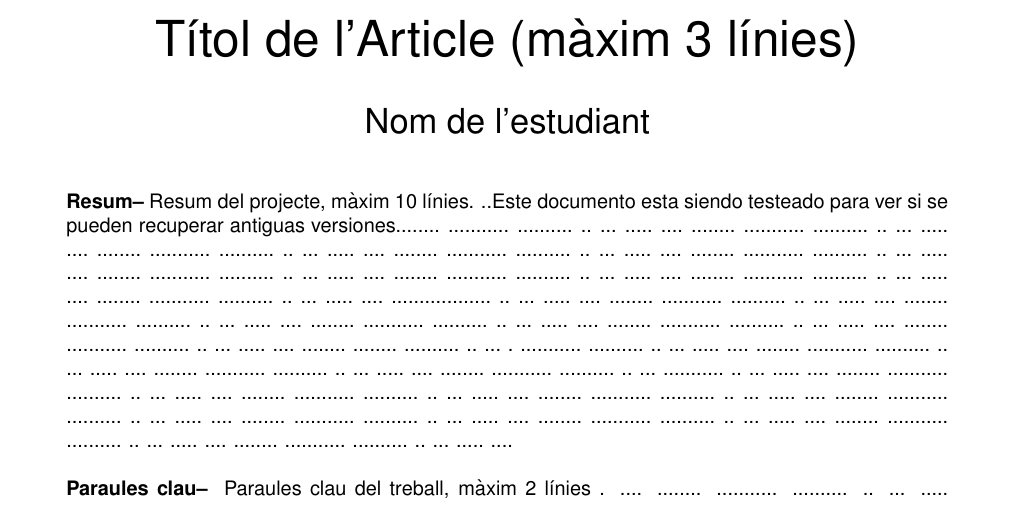
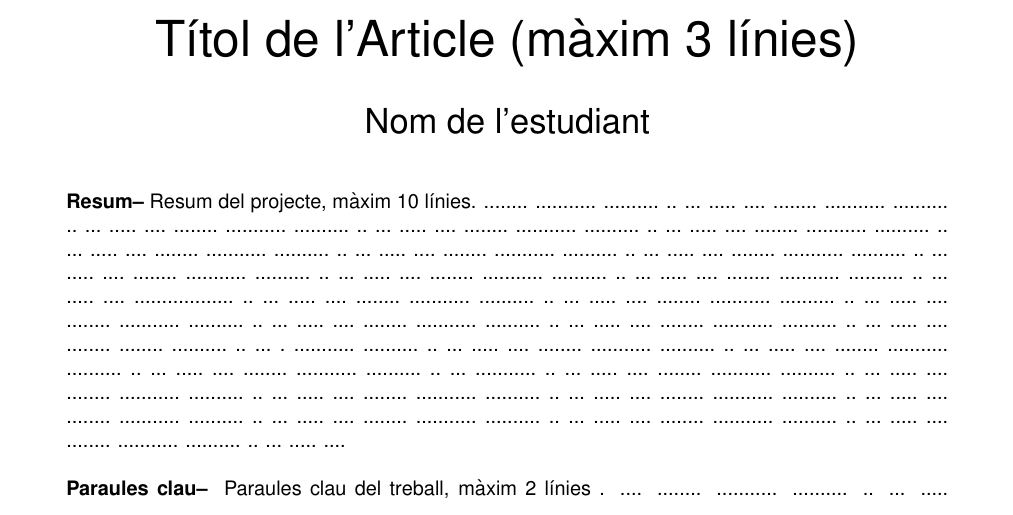
Before and after one commit to richardseba/TFG-Docs, a LaTeX document (Entregables/07-InformeFinal-LaTeX/TFG-template.tex): part of page 1 of 2, cut so that both start at the same text. Compiled offline with pdfLaTeX.

Commit message:
Revert "Test1"
This reverts commit 858a40e4e1e0198b02483cef5c037800a34d4b90.

```diff
--- a/Entregables/07-InformeFinal-LaTeX/TFG-template.tex
+++ b/Entregables/07-InformeFinal-LaTeX/TFG-template.tex
@@ -71,7 +71,7 @@
 \parbox{0.915\textwidth}
 {\sffamily
 \textbf{Resum--}
-Resum del projecte, màxim 10 línies. ..Este documento esta siendo testeado para ver si se pueden recuperar antiguas versiones........ ........... .......... ..  ... ..... .... ........ ........... .......... ..  ... ..... .... ........ ........... .......... ..  ... ..... .... ........ ........... .......... ..  ... ..... .... ........ ........... .......... ..  ... ..... .... ........ ........... .......... ..  ... ..... .... ........ ........... .......... ..  ... ..... .... ........ ........... .......... ..  ... ..... .... ........ ........... .......... ..  ... ..... .... .................. ..  ... ..... .... ........ ........... .......... ..  ... ..... .... ........ ........... .......... ..  ... ..... .... ........ ........... .......... ..  ... ..... .... ........ ........... .......... ..  ... ..... .... ........ ........... .......... ..  ... ..... .... ........ ........ .......... ..  ... . ........... .......... ..  ... ..... .... ........ ........... .......... ..  ... ..... .... ........ ........... .......... ..  ... ..... .... ........ ........... .......... ..  ... ........... ..  ... ..... .... ........ ........... .......... ..  ... ..... .... ........ ........... .......... ..  ... ..... .... ........ ........... .......... ..  ... ..... .... ........ ........... .......... ..  ... ..... .... ........ ........... .......... ..  ... ..... .... ........ ........... .......... ..  ... ..... .... ........ ........... .......... ..  ... ..... .... ........ ........... .......... ..  ... ..... ....
+Resum del projecte, màxim 10 línies. ........ ........... .......... ..  ... ..... .... ........ ........... .......... ..  ... ..... .... ........ ........... .......... ..  ... ..... .... ........ ........... .......... ..  ... ..... .... ........ ........... .......... ..  ... ..... .... ........ ........... .......... ..  ... ..... .... ........ ........... .......... ..  ... ..... .... ........ ........... .......... ..  ... ..... .... ........ ........... .......... ..  ... ..... .... ........ ........... .......... ..  ... ..... .... ........ ........... .......... ..  ... ..... .... .................. ..  ... ..... .... ........ ........... .......... ..  ... ..... .... ........ ........... .......... ..  ... ..... .... ........ ........... .......... ..  ... ..... .... ........ ........... .......... ..  ... ..... .... ........ ........... .......... ..  ... ..... .... ........ ........ .......... ..  ... . ........... .......... ..  ... ..... .... ........ ........... .......... ..  ... ..... .... ........ ........... .......... ..  ... ..... .... ........ ........... .......... ..  ... ........... ..  ... ..... .... ........ ........... .......... ..  ... ..... .... ........ ........... .......... ..  ... ..... .... ........ ........... .......... ..  ... ..... .... ........ ........... .......... ..  ... ..... .... ........ ........... .......... ..  ... ..... .... ........ ........... .......... ..  ... ..... .... ........ ........... .......... ..  ... ..... .... ........ ........... .......... ..  ... ..... ....
 \\
 \\
 \textbf{Paraules clau-- } Paraules clau del treball, màxim 2 línies . .... ........ ........... .......... ..  ... ..... .... ........ ........... .......... ..  ... ..... .... ........ ........... ................\\
```
Also changed, not shown: Entregables/07-InformeFinal-LaTeX/TFG-template.pdf, 2 other files.
